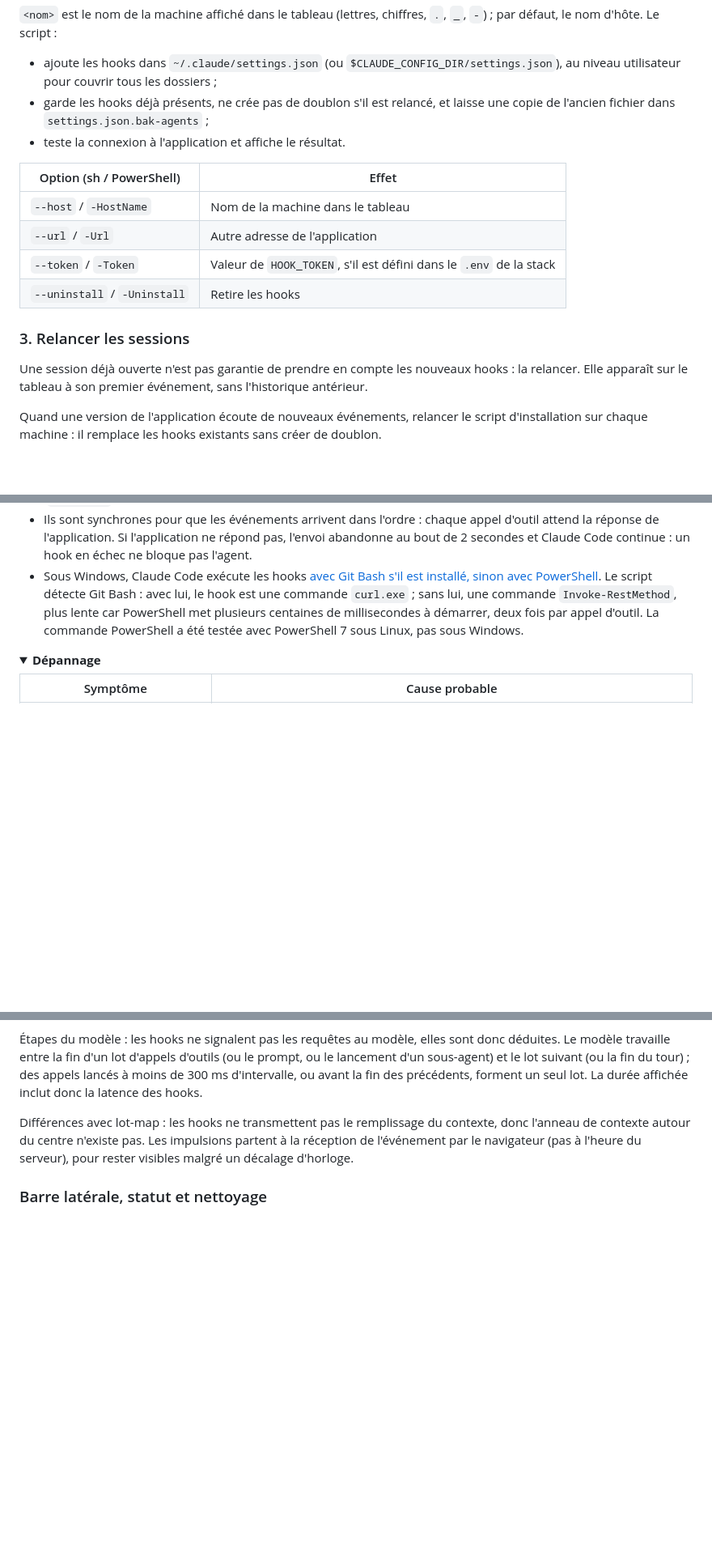
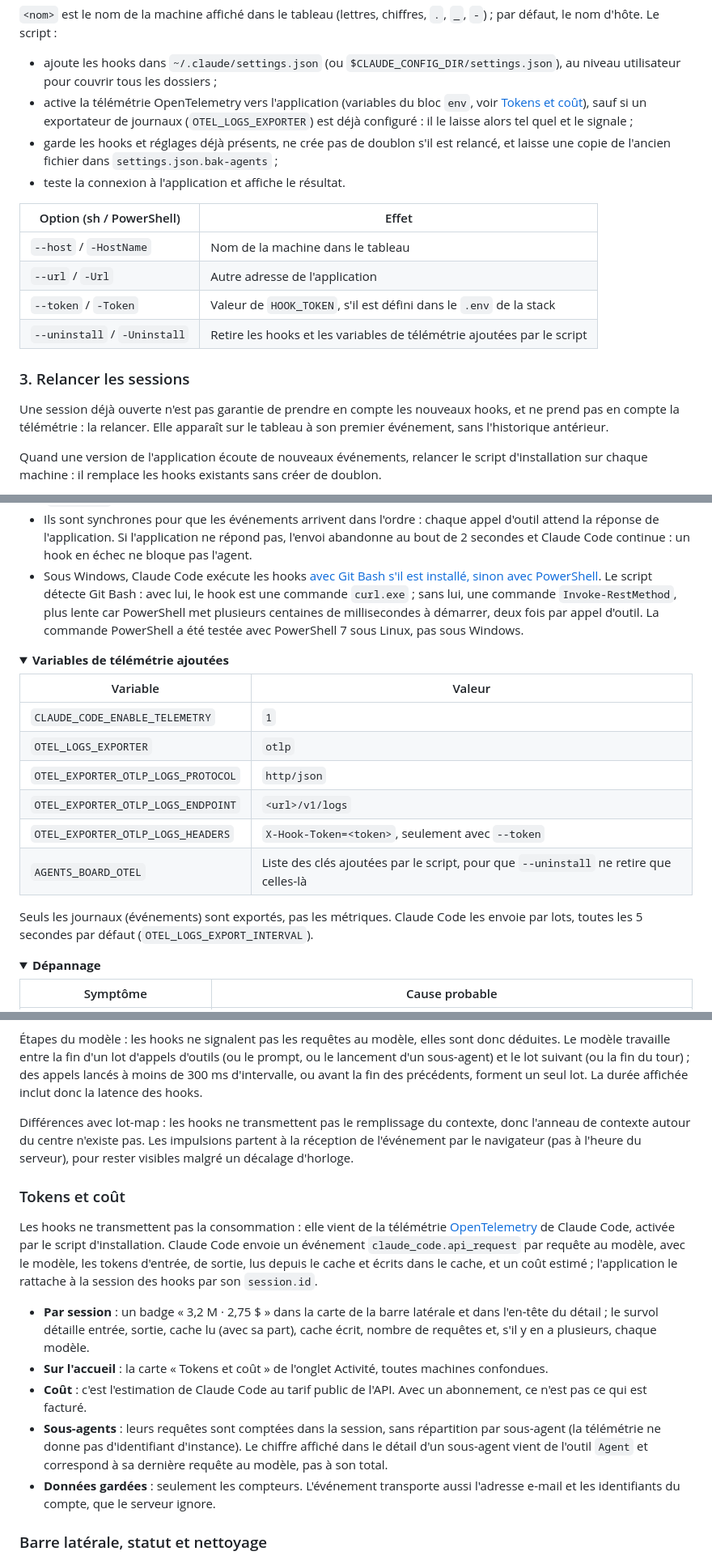
Before and after one commit to guillaumedelre/claude-agents-board, a Markdown page: README.md, 3 parts joined by grey strips. Shown at 81% size. Drawn GitHub-style; folded sections open; blank space fills up the shorter version.

```diff
--- a/README.md
+++ b/README.md
@@ -82,7 +83,8 @@ Windows (PowerShell) :
 `<nom>` est le nom de la machine affiché dans le tableau (lettres, chiffres, `.`, `_`, `-`) ; par défaut, le nom d'hôte. Le script :
 
 - ajoute les hooks dans `~/.claude/settings.json` (ou `$CLAUDE_CONFIG_DIR/settings.json`), au niveau utilisateur pour couvrir tous les dossiers ;
-- garde les hooks déjà présents, ne crée pas de doublon s'il est relancé, et laisse une copie de l'ancien fichier dans `settings.json.bak-agents` ;
+- active la télémétrie OpenTelemetry vers l'application (variables du bloc `env`, voir [Tokens et coût](#tokens-et-coût)), sauf si un exportateur de journaux (`OTEL_LOGS_EXPORTER`) est déjà configuré : il le laisse alors tel quel et le signale ;
+- garde les hooks et réglages déjà présents, ne crée pas de doublon s'il est relancé, et laisse une copie de l'ancien fichier dans `settings.json.bak-agents` ;
 - teste la connexion à l'application et affiche le résultat.
 
 | Option (sh / PowerShell) | Effet |
@@ -90,11 +92,11 @@ Windows (PowerShell) :
 | `--host` / `-HostName` | Nom de la machine dans le tableau |
 | `--url` / `-Url` | Autre adresse de l'application |
 | `--token` / `-Token` | Valeur de `HOOK_TOKEN`, s'il est défini dans le `.env` de la stack |
-| `--uninstall` / `-Uninstall` | Retire les hooks |
+| `--uninstall` / `-Uninstall` | Retire les hooks et les variables de télémétrie ajoutées par le script |
 
 ### 3. Relancer les sessions
 
-Une session déjà ouverte n'est pas garantie de prendre en compte les nouveaux hooks : la relancer. Elle apparaît sur le tableau à son premier événement, sans l'historique antérieur.
+Une session déjà ouverte n'est pas garantie de prendre en compte les nouveaux hooks, et ne prend pas en compte la télémétrie : la relancer. Elle apparaît sur le tableau à son premier événement, sans l'historique antérieur.
 
 Quand une version de l'application écoute de nouveaux événements, relancer le script d'installation sur chaque machine : il remplace les hooks existants sans créer de doublon.
 
@@ -110,3 +112,18 @@ Quand une version de l'application écoute de nouveaux événements, relancer le
 </details>
 
 <details>
+<summary><strong>Variables de télémétrie ajoutées</strong></summary>
+
+| Variable | Valeur |
+|----------|--------|
+| `CLAUDE_CODE_ENABLE_TELEMETRY` | `1` |
+| `OTEL_LOGS_EXPORTER` | `otlp` |
+| `OTEL_EXPORTER_OTLP_LOGS_PROTOCOL` | `http/json` |
+| `OTEL_EXPORTER_OTLP_LOGS_ENDPOINT` | `<url>/v1/logs` |
+| `OTEL_EXPORTER_OTLP_LOGS_HEADERS` | `X-Hook-Token=<token>`, seulement avec `--token` |
+| `AGENTS_BOARD_OTEL` | Liste des clés ajoutées par le script, pour que `--uninstall` ne retire que celles-là |
+
+Seuls les journaux (événements) sont exportés, pas les métriques. Claude Code les envoie par lots, toutes les 5 secondes par défaut (`OTEL_LOGS_EXPORT_INTERVAL`).
+
+</details>
+
@@ -238,6 +259,16 @@ Une carte du travail adaptée de [lot-map][lot-map] : au centre, la session («
 
 Différences avec lot-map : les hooks ne transmettent pas le remplissage du contexte, donc l'anneau de contexte autour du centre n'existe pas. Les impulsions partent à la réception de l'événement par le navigateur (pas à l'heure du serveur), pour rester visibles malgré un décalage d'horloge.
 
+### Tokens et coût
+
+Les hooks ne transmettent pas la consommation : elle vient de la télémétrie [OpenTelemetry][otel-docs] de Claude Code, activée par le script d'installation. Claude Code envoie un événement `claude_code.api_request` par requête au modèle, avec le modèle, les tokens d'entrée, de sortie, lus depuis le cache et écrits dans le cache, et un coût estimé ; l'application le rattache à la session des hooks par son `session.id`.
+
+- **Par session** : un badge « 3,2 M · 2,75 $ » dans la carte de la barre latérale et dans l'en-tête du détail ; le survol détaille entrée, sortie, cache lu (avec sa part), cache écrit, nombre de requêtes et, s'il y en a plusieurs, chaque modèle.
+- **Sur l'accueil** : la carte « Tokens et coût » de l'onglet Activité, toutes machines confondues.
+- **Coût** : c'est l'estimation de Claude Code au tarif public de l'API. Avec un abonnement, ce n'est pas ce qui est facturé.
+- **Sous-agents** : leurs requêtes sont comptées dans la session, sans répartition par sous-agent (la télémétrie ne donne pas d'identifiant d'instance). Le chiffre affiché dans le détail d'un sous-agent vient de l'outil `Agent` et correspond à sa dernière requête au modèle, pas à son total.
+- **Données gardées** : seulement les compteurs. L'événement transporte aussi l'adresse e-mail et les identifiants du compte, que le serveur ignore.
+
 ### Barre latérale, statut et nettoyage
 
 La liste des sessions est organisée par machine (nom envoyé par le hook), puis par dossier de projet. Machines et dossiers se replient d'un clic ; repliés, ils gardent leur nombre de sessions ouvertes et leur état le plus urgent. Un agent qui travaille dans un worktree (`<dépôt>/.claude/worktrees/<nom>`) est rattaché au dépôt.
```
Also changed, not shown: other parts of README.md (+20 -9 lines), docs/screenshots/home-activity.png, docs/screenshots/home-tokens.png (added), docs/screenshots/session-timeline.png, 11 other files.
